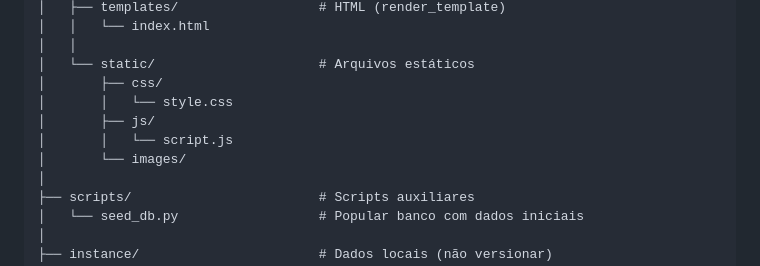
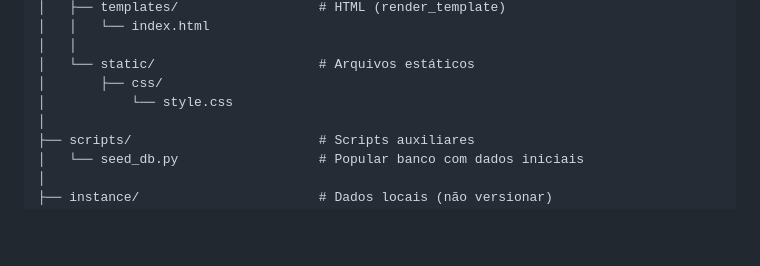
Before and after one commit to MariaMan26/Atividade-em-sala-CRUD-, a Markdown page: README.md, the part around the change. Drawn GitHub-style; blank space fills up the shorter version.

Commit message:
Update README to reflect changes in static files
Removed references to script.js and images directory.

```diff
--- a/README.md
+++ b/README.md
@@ -53,10 +53,7 @@ projeto/
 │   │
 │   └── static/                     # Arquivos estáticos
 │       ├── css/
-│       │   └── style.css
-│       ├── js/
-│       │   └── script.js
-│       └── images/
+│           └── style.css
 │
 ├── scripts/                        # Scripts auxiliares
 │   └── seed_db.py                  # Popular banco com dados iniciais
```
